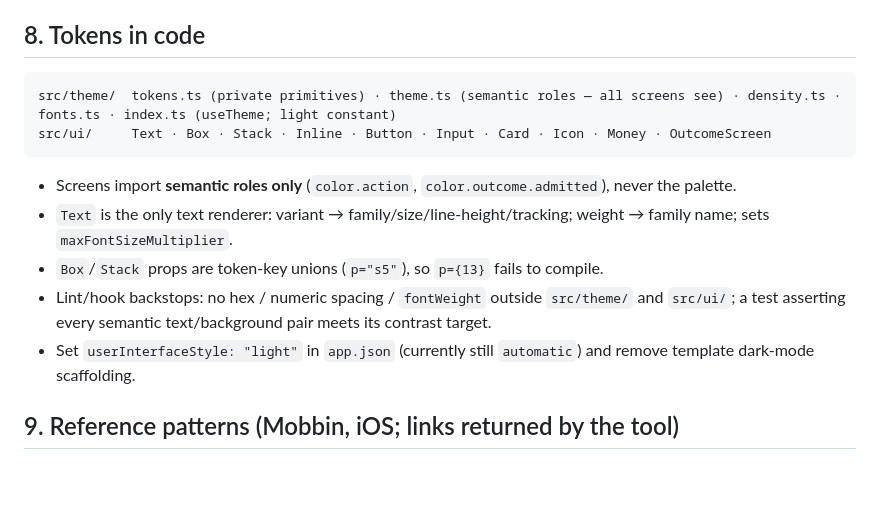
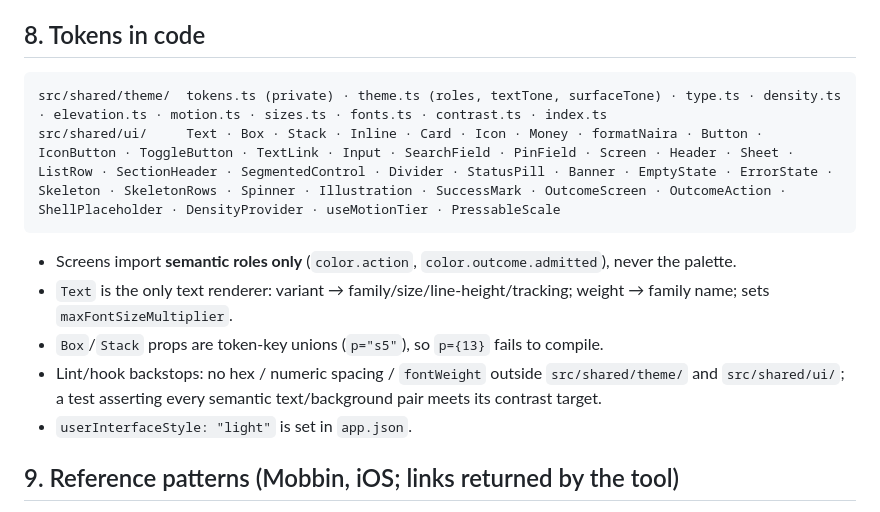
Before and after one commit to bookhushly/mobile, a Markdown page: docs/DESIGN_SYSTEM.md, the part around the change. Rendered like a GitHub page; blank space fills up the shorter version.

````diff
--- a/docs/DESIGN_SYSTEM.md
+++ b/docs/DESIGN_SYSTEM.md
@@ -174,15 +174,15 @@ Shadows tinted ink (`26,13,77`), never black; no violet glow.
 ## 8. Tokens in code
 
 ```
-src/theme/  tokens.ts (private primitives) · theme.ts (semantic roles — all screens see) · density.ts · fonts.ts · index.ts (useTheme; light constant)
-src/ui/     Text · Box · Stack · Inline · Button · Input · Card · Icon · Money · OutcomeScreen
+src/shared/theme/  tokens.ts (private) · theme.ts (roles, textTone, surfaceTone) · type.ts · density.ts · elevation.ts · motion.ts · sizes.ts · fonts.ts · contrast.ts · index.ts
+src/shared/ui/     Text · Box · Stack · Inline · Card · Icon · Money · formatNaira · Button · IconButton · ToggleButton · TextLink · Input · SearchField · PinField · Screen · Header · Sheet · ListRow · SectionHeader · SegmentedControl · Divider · StatusPill · Banner · EmptyState · ErrorState · Skeleton · SkeletonRows · Spinner · Illustration · SuccessMark · OutcomeScreen · OutcomeAction · ShellPlaceholder · DensityProvider · useMotionTier · PressableScale
 ```
 
 - Screens import **semantic roles only** (`color.action`, `color.outcome.admitted`), never the palette.
 - `Text` is the only text renderer: variant → family/size/line-height/tracking; weight → family name; sets `maxFontSizeMultiplier`.
 - `Box`/`Stack` props are token-key unions (`p="s5"`), so `p={13}` fails to compile.
-- Lint/hook backstops: no hex / numeric spacing / `fontWeight` outside `src/theme/` and `src/ui/`; a test asserting every semantic text/background pair meets its contrast target.
-- Set `userInterfaceStyle: "light"` in `app.json` (currently still `automatic`) and remove template dark-mode scaffolding.
+- Lint/hook backstops: no hex / numeric spacing / `fontWeight` outside `src/shared/theme/` and `src/shared/ui/`; a test asserting every semantic text/background pair meets its contrast target.
+- `userInterfaceStyle: "light"` is set in `app.json`.
 
 ## 9. Reference patterns (Mobbin, iOS; links returned by the tool)
 
````
Also changed, not shown: docs/device-tests/2026-10-08-gate-phone-checklist.md (+23 -0 lines).
